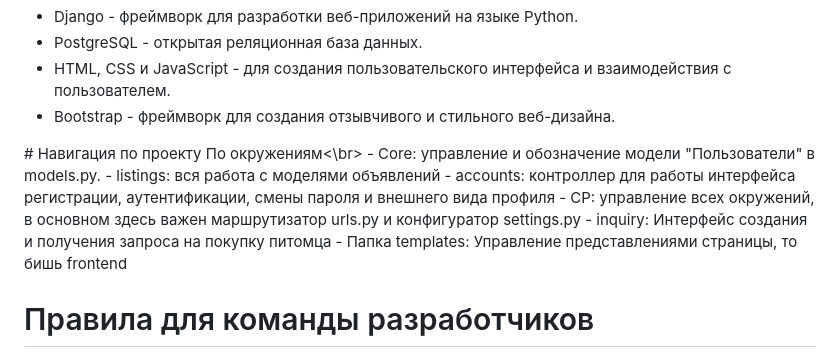
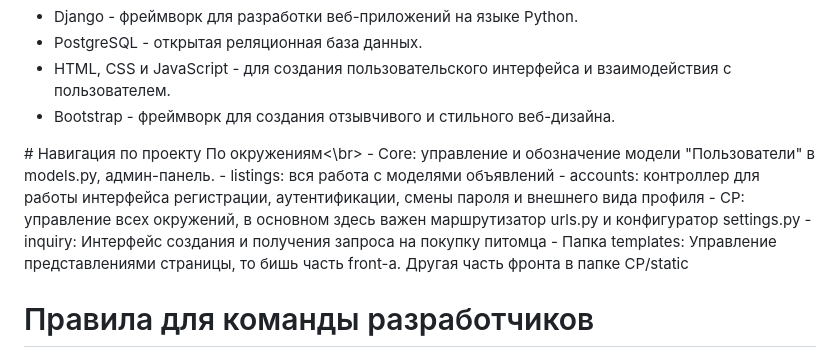
Before and after one commit to SHZalina/CP, a Markdown page: README.md, the part around the change. Rendered like a GitHub page.

```diff
--- a/README.md
+++ b/README.md
@@ -33,12 +33,12 @@
 </ul>
 # Навигация по проекту
 По окружениям<\br>
-  - Core: управление и обозначение модели "Пользователи" в models.py.
+  - Core: управление и обозначение модели "Пользователи" в models.py, админ-панель.
   - listings: вся работа с моделями объявлений
   - accounts: контроллер для работы интерфейса регистрации, аутентификации, смены пароля и внешнего вида профиля
   - CP: управление всех окружений, в основном здесь важен маршрутизатор urls.py и конфигуратор settings.py
   - inquiry: Интерфейс создания и получения запроса на покупку питомца
-  - Папка templates: Управление представлениями страницы, то бишь frontend
+  - Папка templates: Управление представлениями страницы, то бишь часть front-а. Другая часть фронта в папке CP/static
 
 # Правила для команды разработчиков
 
```
